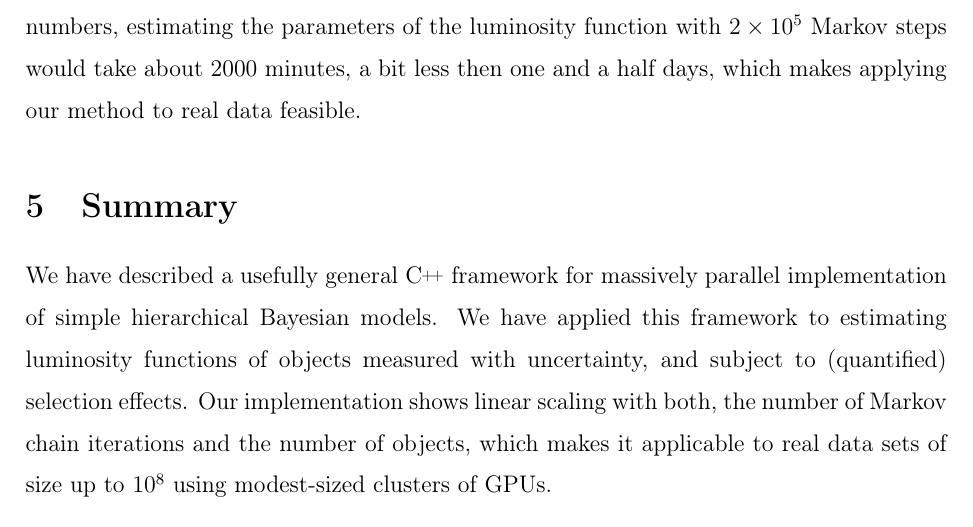
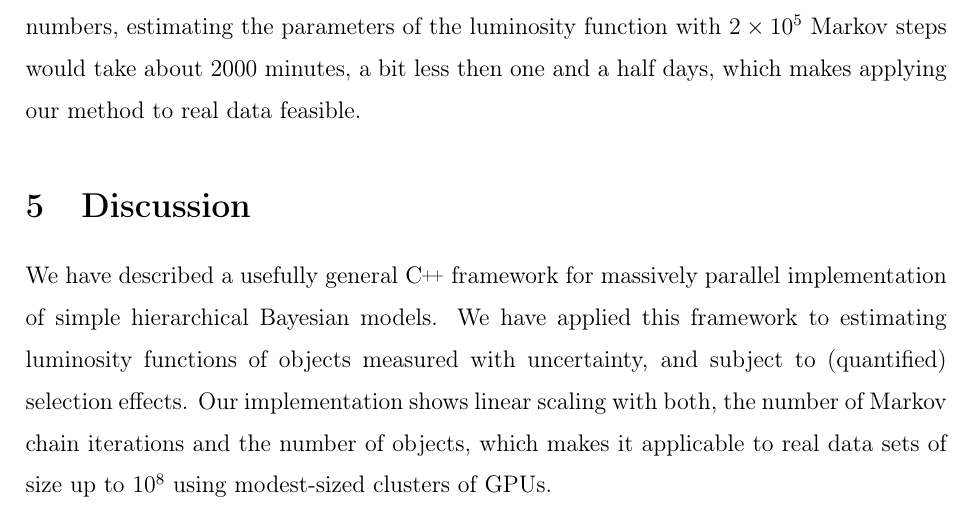
Before and after one commit to tloredo/CUDAHM-Paper1V2, a LaTeX paper (CUDAHM-Paper1v2.tex, which reads Discussion.tex): part of page 39 of 43, cut so that both start at the same text. Compiled offline with pdfLaTeX.

Commit message:
Rename Summary -> Discussion

```diff
--- a/Discussion.tex
+++ b/Discussion.tex
@@ -1,6 +1,6 @@
 %===============================================================================
-\section{Summary}
-\label{sec:summary}
+\section{Discussion}
+\label{sec:discussion}
 
 We have described a usefully general \Cpp\ framework for massively parallel implementation of simple hierarchical Bayesian models.
 We have applied this framework to estimating luminosity functions of objects measured with uncertainty, and subject to (quantified) selection effects.
```
